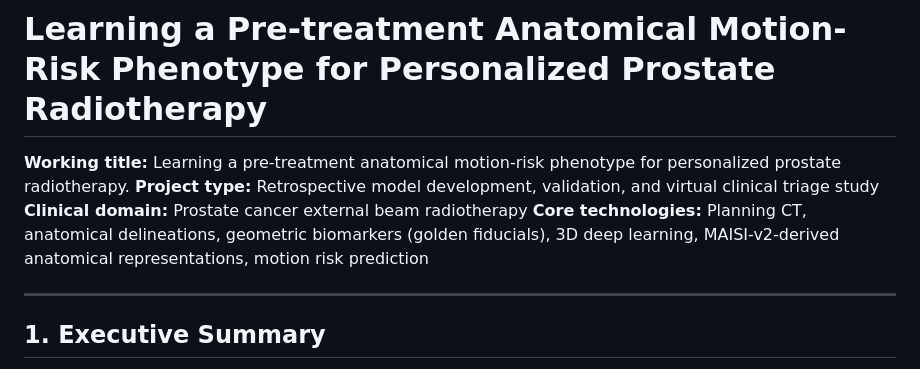
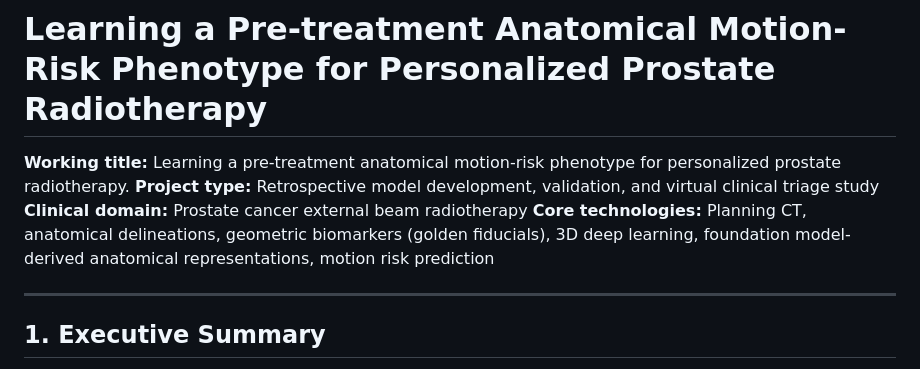
Before and after one commit to MustafaKadhim/Project_DeepInsight_4, a Markdown page: Project_plan.md, the part around the change. Drawn GitHub-style.

```diff
--- a/Project_plan.md
+++ b/Project_plan.md
@@ -5,7 +5,7 @@
 **Working title:** Learning a pre-treatment anatomical motion-risk phenotype for personalized prostate radiotherapy.
 **Project type:** Retrospective model development, validation, and virtual clinical triage study
 **Clinical domain:** Prostate cancer external beam radiotherapy
-**Core technologies:** Planning CT, anatomical delineations, geometric biomarkers (golden fiducials), 3D deep learning, MAISI-v2-derived anatomical representations, motion risk prediction
+**Core technologies:** Planning CT, anatomical delineations, geometric biomarkers (golden fiducials), 3D deep learning, foundation model-derived anatomical representations, motion risk prediction
 
 ---
 
```
